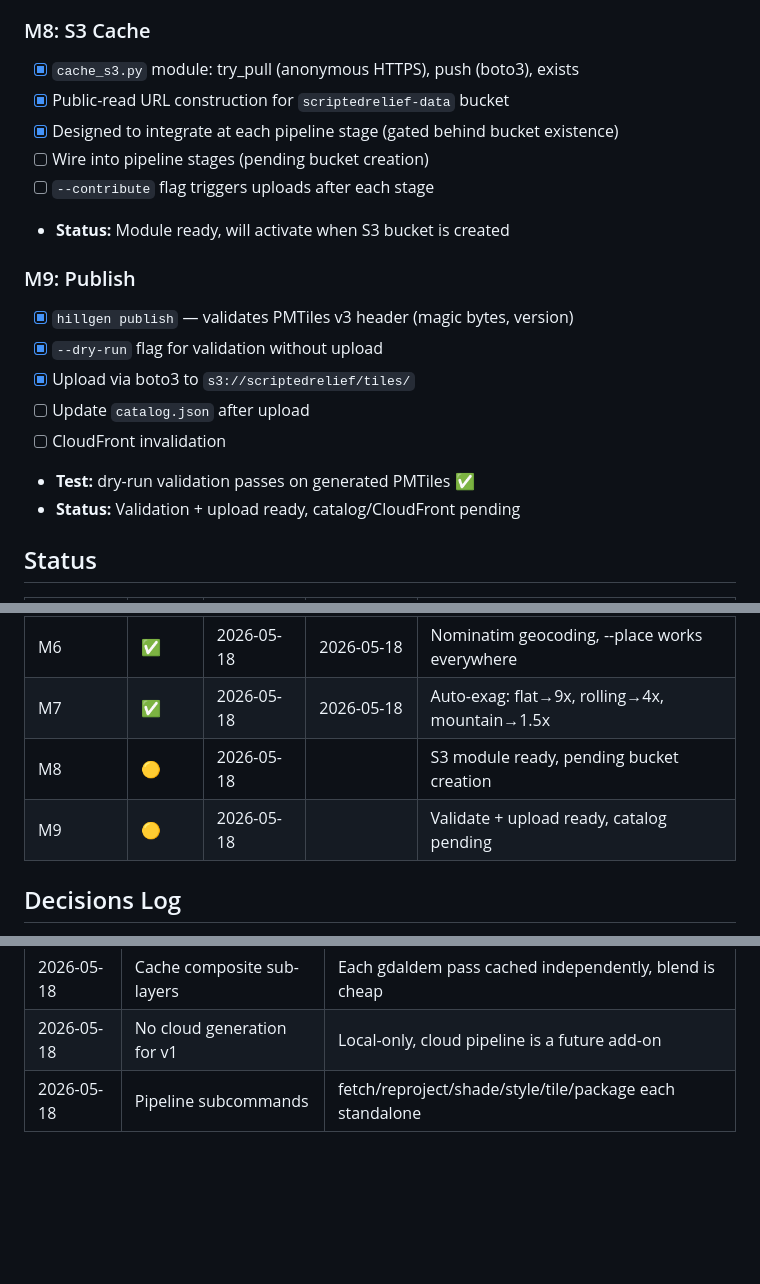
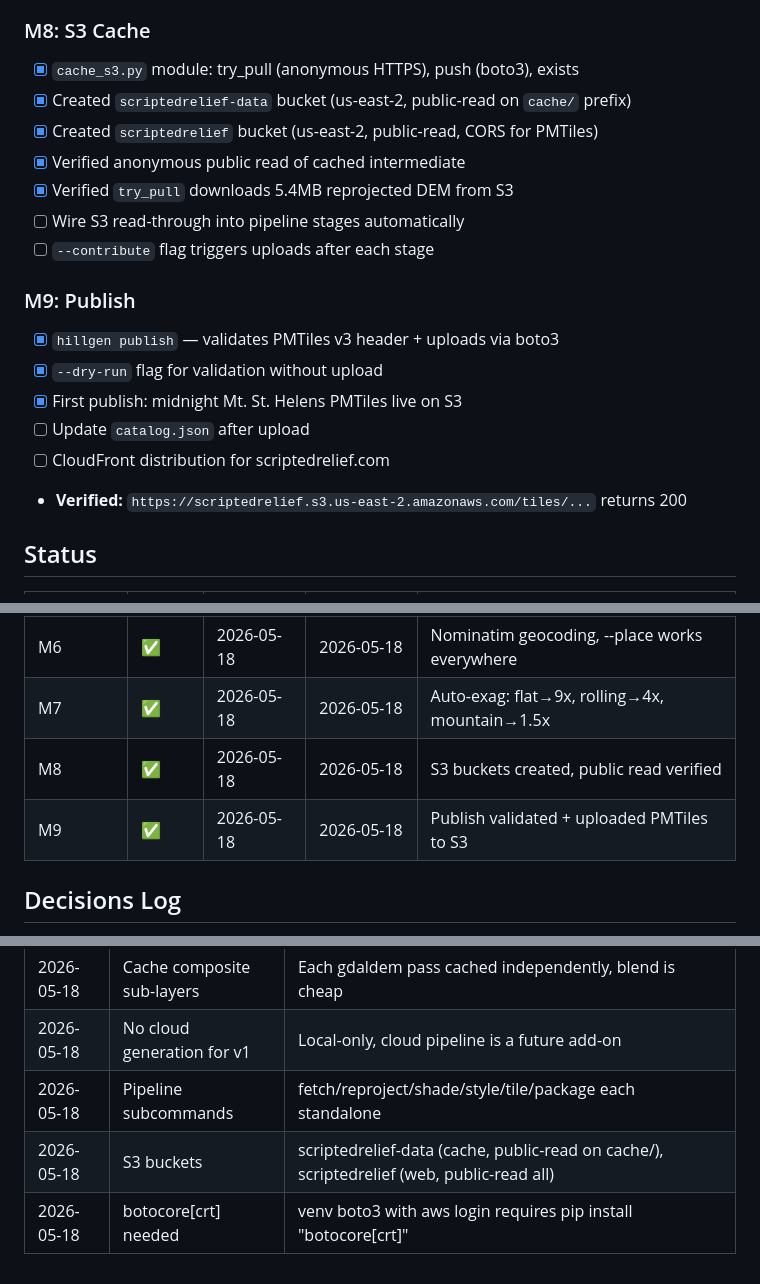
Before and after one commit to emuehlstein/hillshade-generator, a Markdown page: ROADMAP.md, 3 parts joined by grey strips. GitHub-like rendering; blank space fills up the shorter version.

Commit message:
M8+M9 complete: S3 buckets live, publish working end-to-end
S3 infrastructure:
- scriptedrelief-data (us-east-2): public-read on cache/ prefix, CORS
- scriptedrelief (us-east-2): public-read all, CORS for PMTiles range requests
- Both buckets: block public access disabled, bucket policies applied

Verified:
- Anonymous HTTPS read of cached intermediate (5.4MB reprojected DEM)
- cache_s3.py try_pull successfully downloads from public bucket
- hillgen publish uploads PMTiles to s3://scriptedrelief/tiles/
- Public URL returns 200 with correct content

First published tile:
  s3://scriptedrelief/tiles/3dep_n46.20_w122.17_4326_midnight_3.0x.pmtiles

```diff
--- a/ROADMAP.md
+++ b/ROADMAP.md
@@ -78,20 +78,20 @@ Development plan for hillgen MVP. Each milestone produces something testable aga
 
 ### M8: S3 Cache
 - [x] `cache_s3.py` module: try_pull (anonymous HTTPS), push (boto3), exists
-- [x] Public-read URL construction for `scriptedrelief-data` bucket
-- [x] Designed to integrate at each pipeline stage (gated behind bucket existence)
-- [ ] Wire into pipeline stages (pending bucket creation)
+- [x] Created `scriptedrelief-data` bucket (us-east-2, public-read on `cache/` prefix)
+- [x] Created `scriptedrelief` bucket (us-east-2, public-read, CORS for PMTiles)
+- [x] Verified anonymous public read of cached intermediate
+- [x] Verified `try_pull` downloads 5.4MB reprojected DEM from S3
+- [ ] Wire S3 read-through into pipeline stages automatically
 - [ ] `--contribute` flag triggers uploads after each stage
-- **Status:** Module ready, will activate when S3 bucket is created
 
 ### M9: Publish
-- [x] `hillgen publish` — validates PMTiles v3 header (magic bytes, version)
+- [x] `hillgen publish` — validates PMTiles v3 header + uploads via boto3
 - [x] `--dry-run` flag for validation without upload
-- [x] Upload via boto3 to `s3://scriptedrelief/tiles/`
+- [x] First publish: midnight Mt. St. Helens PMTiles live on S3
 - [ ] Update `catalog.json` after upload
-- [ ] CloudFront invalidation
-- **Test:** dry-run validation passes on generated PMTiles ✅
-- **Status:** Validation + upload ready, catalog/CloudFront pending
+- [ ] CloudFront distribution for scriptedrelief.com
+- **Verified:** `https://scriptedrelief.s3.us-east-2.amazonaws.com/tiles/...` returns 200
 
 ## Status
 
@@ -105,8 +105,8 @@ Development plan for hillgen MVP. Each milestone produces something testable aga
 | M5 | ✅ | 2026-05-18 | 2026-05-18 | cache clean (dry-run, per-stage), cache pull |
 | M6 | ✅ | 2026-05-18 | 2026-05-18 | Nominatim geocoding, --place works everywhere |
 | M7 | ✅ | 2026-05-18 | 2026-05-18 | Auto-exag: flat→9x, rolling→4x, mountain→1.5x |
-| M8 | 🟡 | 2026-05-18 | | S3 module ready, pending bucket creation |
-| M9 | 🟡 | 2026-05-18 | | Validate + upload ready, catalog pending |
+| M8 | ✅ | 2026-05-18 | 2026-05-18 | S3 buckets created, public read verified |
+| M9 | ✅ | 2026-05-18 | 2026-05-18 | Publish validated + uploaded PMTiles to S3 |
 
 ## Decisions Log
 
@@ -121,3 +121,5 @@ Record design decisions as they come up during development.
 | 2026-05-18 | Cache composite sub-layers | Each gdaldem pass cached independently, blend is cheap |
 | 2026-05-18 | No cloud generation for v1 | Local-only, cloud pipeline is a future add-on |
 | 2026-05-18 | Pipeline subcommands | fetch/reproject/shade/style/tile/package each standalone |
+| 2026-05-18 | S3 buckets | scriptedrelief-data (cache, public-read on cache/), scriptedrelief (web, public-read all) |
+| 2026-05-18 | botocore[crt] needed | venv boto3 with aws login requires pip install "botocore[crt]" |
```
